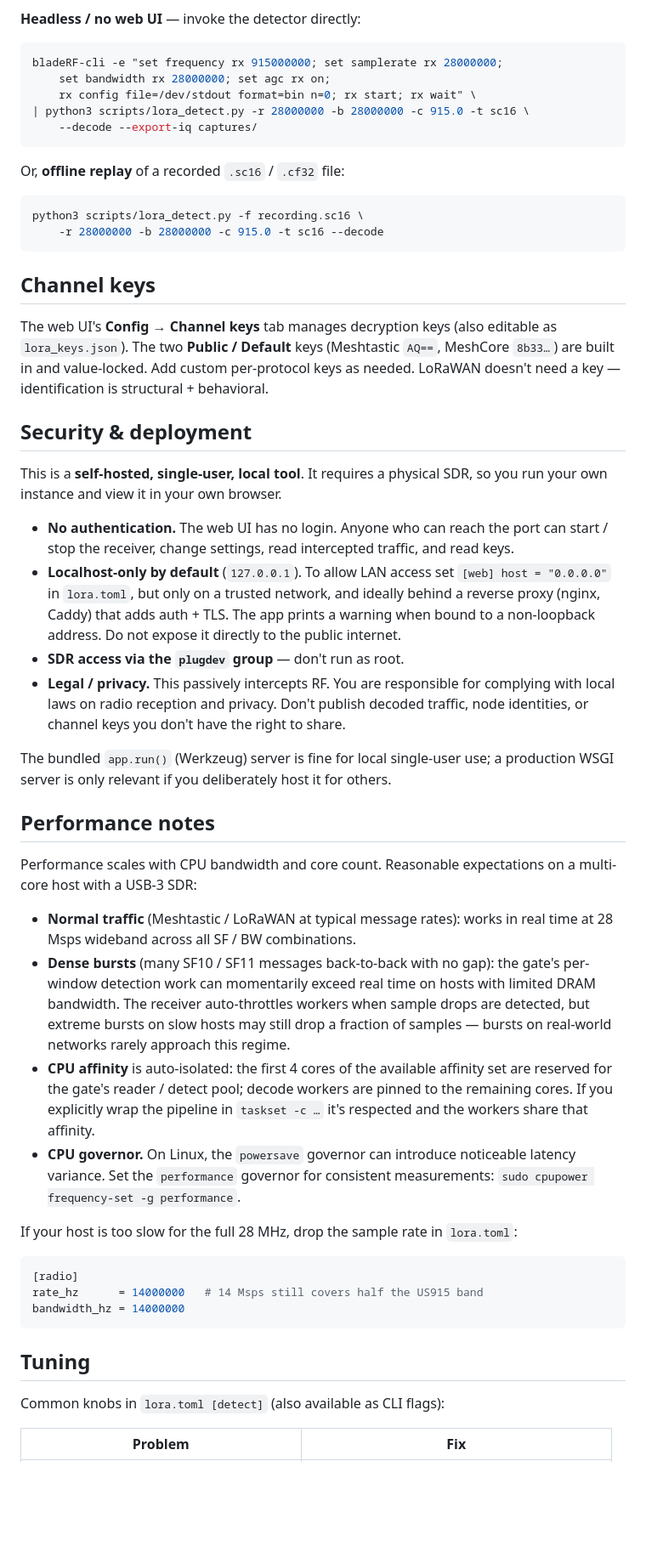
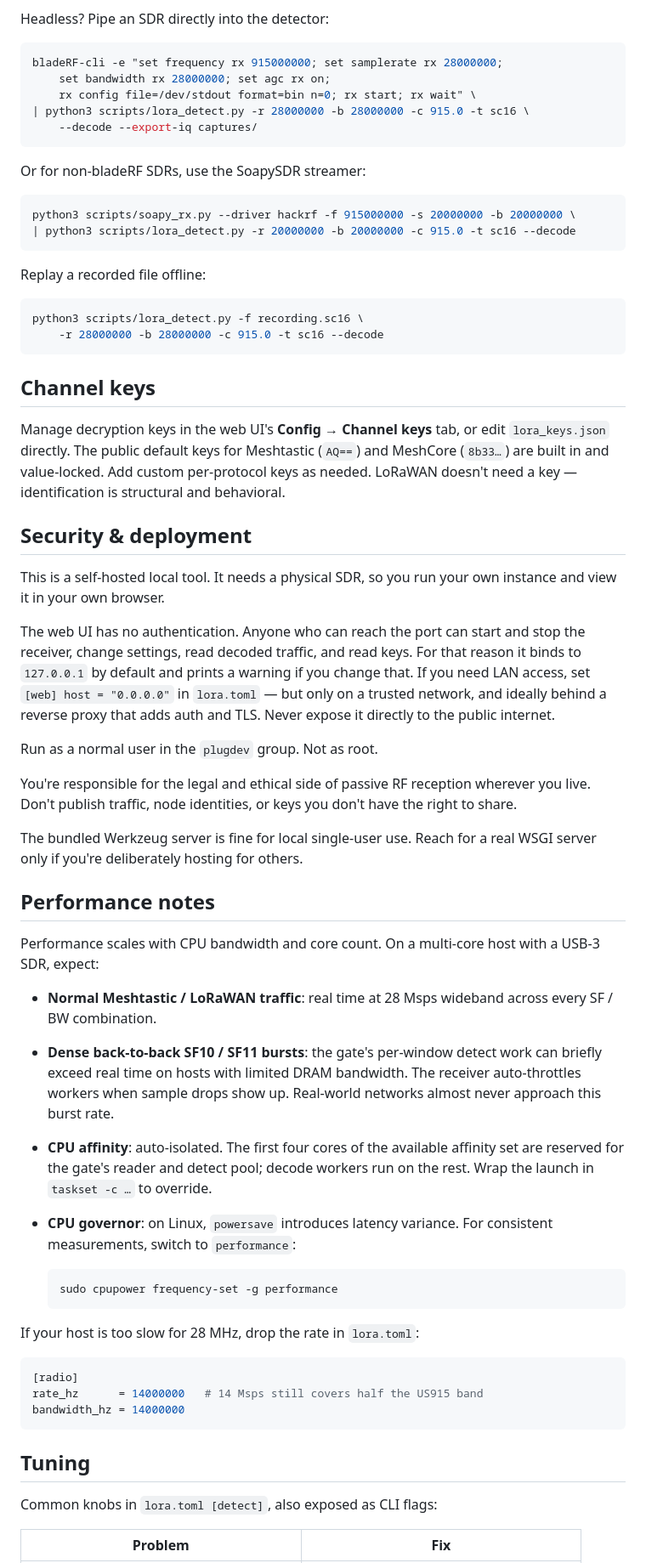
Before and after one commit to persistentcache/Lora-Wideband-Decoder, a Markdown page: README.md, the part around one of its changes. Shown at 85% size. GitHub-like rendering; blank space fills up the shorter version.

````diff
--- a/README.md
+++ b/README.md
@@ -70,7 +85,7 @@ In the UI you can: start / stop the receiver, watch the live packet feed,
 inspect decoded message content, view the node graph and waterfall, manage
 channel keys, and replay recorded captures offline.
 
-**Headless / no web UI** — invoke the detector directly:
+Headless? Pipe an SDR directly into the detector:
 
 ```bash
 bladeRF-cli -e "set frequency rx 915000000; set samplerate rx 28000000;
@@ -80,7 +95,14 @@ bladeRF-cli -e "set frequency rx 915000000; set samplerate rx 28000000;
     --decode --export-iq captures/
 ```
 
-Or, **offline replay** of a recorded `.sc16` / `.cf32` file:
+Or for non-bladeRF SDRs, use the SoapySDR streamer:
+
+```bash
+python3 scripts/soapy_rx.py --driver hackrf -f 915000000 -s 20000000 -b 20000000 \
+| python3 scripts/lora_detect.py -r 20000000 -b 20000000 -c 915.0 -t sc16 --decode
+```
+
+Replay a recorded file offline:
 
 ```bash
 python3 scripts/lora_detect.py -f recording.sc16 \
@@ -89,59 +111,56 @@ python3 scripts/lora_detect.py -f recording.sc16 \
 
 ## Channel keys
 
-The web UI's **Config → Channel keys** tab manages decryption keys (also
-editable as `lora_keys.json`). The two **Public / Default** keys
-(Meshtastic `AQ==`, MeshCore `8b33…`) are built in and value-locked. Add
-custom per-protocol keys as needed. LoRaWAN doesn't need a key —
-identification is structural + behavioral.
+Manage decryption keys in the web UI's **Config → Channel keys** tab, or
+edit `lora_keys.json` directly. The public default keys for Meshtastic
+(`AQ==`) and MeshCore (`8b33…`) are built in and value-locked. Add custom
+per-protocol keys as needed. LoRaWAN doesn't need a key — identification is
+structural and behavioral.
 
 ## Security & deployment
 
-This is a **self-hosted, single-user, local tool**. It requires a physical
-SDR, so you run your own instance and view it in your own browser.
+This is a self-hosted local tool. It needs a physical SDR, so you run your
+own instance and view it in your own browser.
 
-- **No authentication.** The web UI has no login. Anyone who can reach the
-  port can start / stop the receiver, change settings, read intercepted
-  traffic, and read keys.
-- **Localhost-only by default** (`127.0.0.1`). To allow LAN access set
-  `[web] host = "0.0.0.0"` in `lora.toml`, but only on a trusted network,
-  and ideally behind a reverse proxy (nginx, Caddy) that adds auth + TLS.
-  The app prints a warning when bound to a non-loopback address. Do not
-  expose it directly to the public internet.
-- **SDR access via the `plugdev` group** — don't run as root.
-- **Legal / privacy.** This passively intercepts RF. You are responsible
-  for complying with local laws on radio reception and privacy. Don't
-  publish decoded traffic, node identities, or channel keys you don't have
-  the right to share.
+The web UI has no authentication. Anyone who can reach the port can start
+and stop the receiver, change settings, read decoded traffic, and read keys.
+For that reason it binds to `127.0.0.1` by default and prints a warning if
+you change that. If you need LAN access, set `[web] host = "0.0.0.0"` in
+`lora.toml` — but only on a trusted network, and ideally behind a reverse
+proxy that adds auth and TLS. Never expose it directly to the public
+internet.
 
-The bundled `app.run()` (Werkzeug) server is fine for local single-user use;
-a production WSGI server is only relevant if you deliberately host it for
-others.
+Run as a normal user in the `plugdev` group. Not as root.
+
+You're responsible for the legal and ethical side of passive RF reception
+wherever you live. Don't publish traffic, node identities, or keys you don't
+have the right to share.
+
+The bundled Werkzeug server is fine for local single-user use. Reach for a
+real WSGI server only if you're deliberately hosting for others.
 
 ## Performance notes
 
-Performance scales with CPU bandwidth and core count. Reasonable
-expectations on a multi-core host with a USB-3 SDR:
+Performance scales with CPU bandwidth and core count. On a multi-core host
+with a USB-3 SDR, expect:
 
-- **Normal traffic** (Meshtastic / LoRaWAN at typical message rates):
-  works in real time at 28 Msps wideband across all SF / BW combinations.
-- **Dense bursts** (many SF10 / SF11 messages back-to-back with no gap):
-  the gate's per-window detection work can momentarily exceed real time
-  on hosts with limited DRAM bandwidth. The receiver auto-throttles
-  workers when sample drops are detected, but extreme bursts on slow
-  hosts may still drop a fraction of samples — bursts on real-world
-  networks rarely approach this regime.
-- **CPU affinity** is auto-isolated: the first 4 cores of the available
-  affinity set are reserved for the gate's reader / detect pool; decode
-  workers are pinned to the remaining cores. If you explicitly wrap the
-  pipeline in `taskset -c …` it's respected and the workers share that
-  affinity.
-- **CPU governor.** On Linux, the `powersave` governor can introduce
-  noticeable latency variance. Set the `performance` governor for
-  consistent measurements: `sudo cpupower frequency-set -g performance`.
+- **Normal Meshtastic / LoRaWAN traffic**: real time at 28 Msps wideband
+  across every SF / BW combination.
+- **Dense back-to-back SF10 / SF11 bursts**: the gate's per-window detect
+  work can briefly exceed real time on hosts with limited DRAM bandwidth.
+  The receiver auto-throttles workers when sample drops show up. Real-world
+  networks almost never approach this burst rate.
+- **CPU affinity**: auto-isolated. The first four cores of the available
+  affinity set are reserved for the gate's reader and detect pool; decode
+  workers run on the rest. Wrap the launch in `taskset -c …` to override.
+- **CPU governor**: on Linux, `powersave` introduces latency variance. For
+  consistent measurements, switch to `performance`:
 
-If your host is too slow for the full 28 MHz, drop the sample rate in
-`lora.toml`:
+  ```bash
+  sudo cpupower frequency-set -g performance
+  ```
+
+If your host is too slow for 28 MHz, drop the rate in `lora.toml`:
 
 ```toml
 [radio]
@@ -151,7 +170,7 @@ bandwidth_hz = 14000000
 
 ## Tuning
 
-Common knobs in `lora.toml [detect]` (also available as CLI flags):
+Common knobs in `lora.toml [detect]`, also exposed as CLI flags:
 
 | Problem | Fix |
 |---|---|
````
Also changed, not shown: other parts of README.md (+60 -44 lines).
